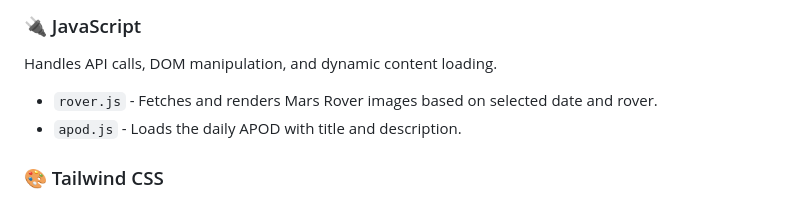
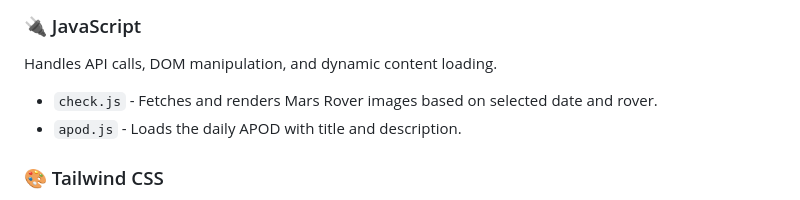
Before and after one commit to PranavHendre02/Cosmic-Lens, a Markdown page: readme.md, the part around the change. Drawn GitHub-style.

```diff
--- a/readme.md
+++ b/readme.md
@@ -136,7 +136,7 @@ Used for structuring content on all pages (`index.html`, `apod.html`, `about.htm
 
 Handles API calls, DOM manipulation, and dynamic content loading.
 
-* `rover.js` - Fetches and renders Mars Rover images based on selected date and rover.
+* `check.js` - Fetches and renders Mars Rover images based on selected date and rover.
 * `apod.js` - Loads the daily APOD with title and description.
 
 ### 🎨 Tailwind CSS
```
